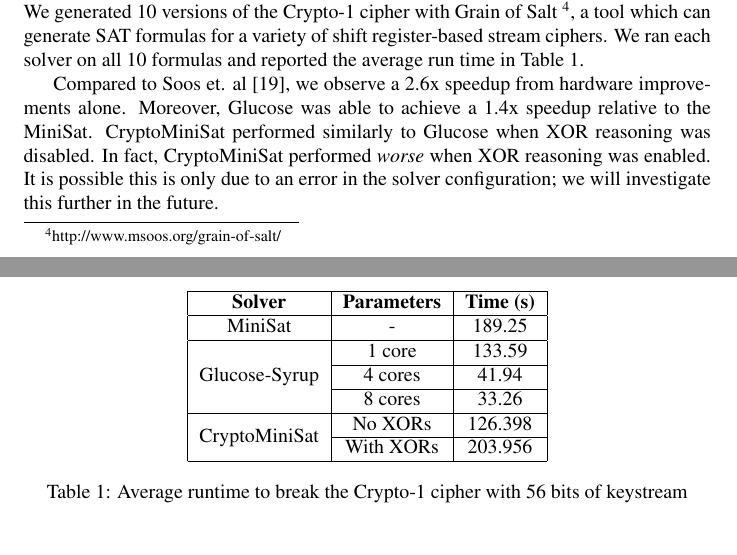
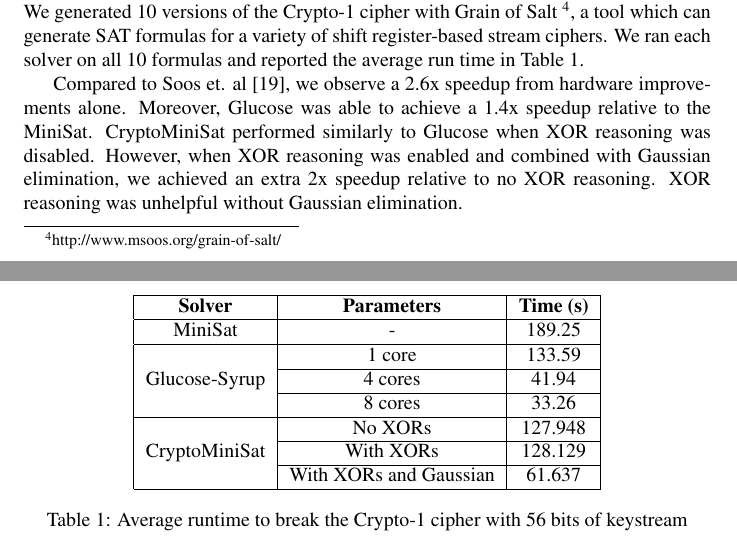
Before and after one commit to kingofferrets/Comp541Project, a LaTeX document (paper/security.tex, which reads paper/crypto1.tex): two parts of pages 4 and 5 of 6, joined at a grey line, cut so that both start at the same text. Compiled offline with pdfLaTeX.

Commit message:
Updated crypto1 results, partial DES summary
Tested with a version of CMS that had Gaussian elimination, got much
better results on xors. Need to run DES on glucose, then can put in
results.

```diff
--- a/paper/crypto1.tex
+++ b/paper/crypto1.tex
@@ -1,7 +1,7 @@
 \section{Attacking the Crypto-1 stream-cipher}
 The Crypto-1 stream cipher is a simple cipher designed to have a minimal hardware footprint. We were able to solve the Crypto-1 cipher with 56 bits of known keystream. We generated 10 versions of the Crypto-1 cipher with Grain of Salt \footnote{http://www.msoos.org/grain-of-salt/}, a tool which can generate SAT formulas for a variety of shift register-based stream ciphers. We ran each solver on all 10 formulas and reported the average run time in Table \ref{table:crypto1:runtime}.
 
-Compared to Soos et. al \cite{SNC09}, we observe a 2.6x speedup from hardware improvements alone. Moreover, Glucose was able to achieve a 1.4x speedup relative to the MiniSat. CryptoMiniSat performed similarly to Glucose when XOR reasoning was disabled. In fact, CryptoMiniSat performed \textit{worse} when XOR reasoning was enabled. It is possible this is only due to an error in the solver configuration; we will investigate this further in the future.
+Compared to Soos et. al \cite{SNC09}, we observe a 2.6x speedup from hardware improvements alone. Moreover, Glucose was able to achieve a 1.4x speedup relative to the MiniSat. CryptoMiniSat performed similarly to Glucose when XOR reasoning was disabled. However, when XOR reasoning was enabled and combined with Gaussian elimination, we achieved an extra 2x speedup relative to no XOR reasoning. XOR reasoning was unhelpful without Gaussian elimination.
 
 \begin{table}[!htbp]
 	\centering
@@ -16,8 +16,9 @@
 		& 8 cores & 33.26 \\
 		\hline
 
-		\multirow{2}{*}{CryptoMiniSat} & No {XORs} & 126.398 \\ \cline{2-3}
-		& With {XORs} & 203.956 \\ \cline{2-3}
+		\multirow{3}{*}{CryptoMiniSat} & No {XORs} & 127.948 \\ \cline{2-3}
+		& With {XORs} & 128.129 \\ \cline{2-3}
+		& With {XORs} and Gaussian & 61.637 \\ \cline{2-3}
 		\hline
 	\end{tabular}
 
```
Also changed, not shown: paper/des.tex (added, +29 -0 lines).
